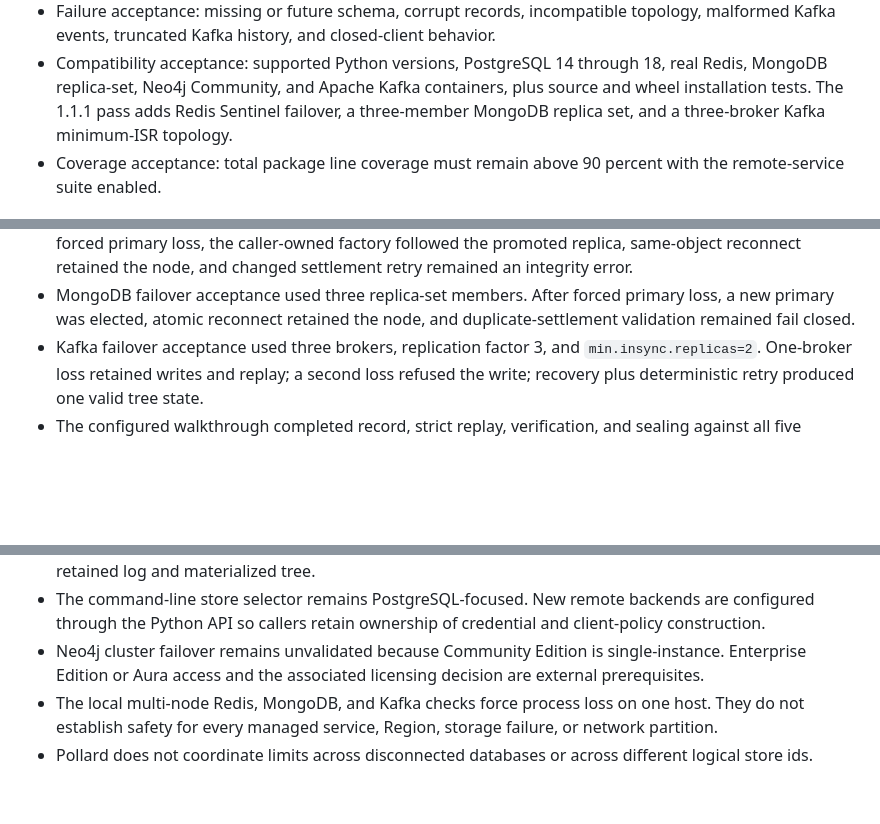
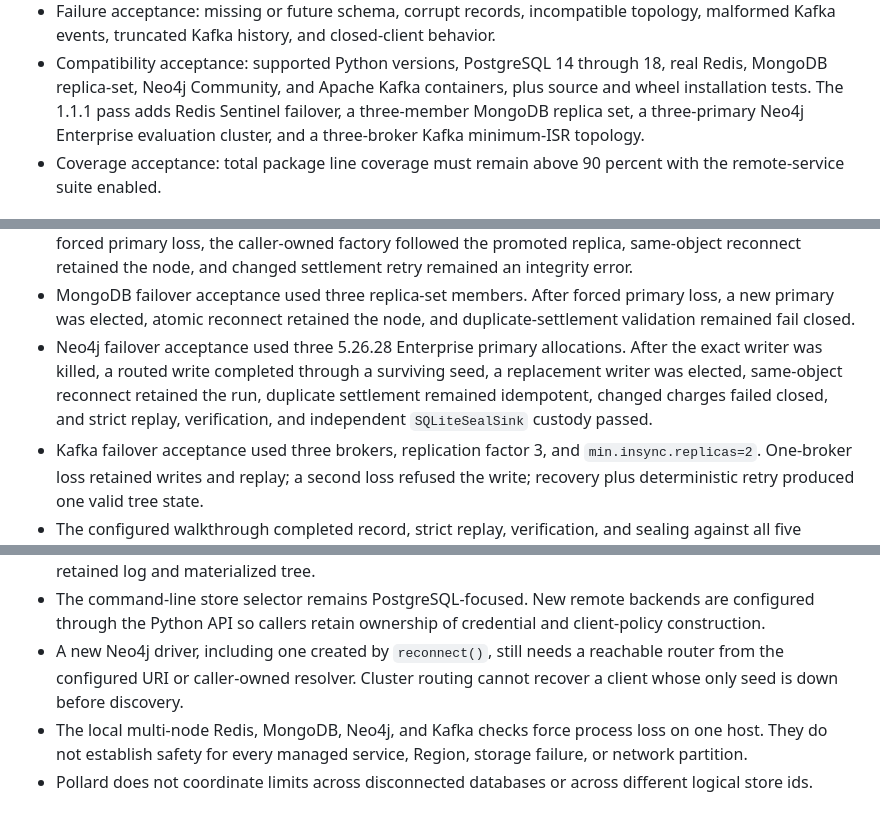
Before and after one commit to jemsbhai/pollard, a Markdown page: docs/store-backend-validation.md, 3 parts joined by grey strips. Drawn GitHub-style; blank space fills up the shorter version.

```diff
--- a/docs/store-backend-validation.md
+++ b/docs/store-backend-validation.md
@@ -55,8 +56,9 @@ as part of this audit.
 - Compatibility acceptance: supported Python versions, PostgreSQL 14 through
   18, real Redis, MongoDB replica-set, Neo4j Community, and Apache Kafka
   containers, plus source and wheel installation tests. The 1.1.1 pass adds
-  Redis Sentinel failover, a three-member MongoDB replica set, and a
-  three-broker Kafka minimum-ISR topology.
+  Redis Sentinel failover, a three-member MongoDB replica set, a three-primary
+  Neo4j Enterprise evaluation cluster, and a three-broker Kafka minimum-ISR
+  topology.
 - Coverage acceptance: total package line coverage must remain above 90
   percent with the remote-service suite enabled.
 
@@ -81,6 +83,12 @@ as part of this audit.
 - MongoDB failover acceptance used three replica-set members. After forced
   primary loss, a new primary was elected, atomic reconnect retained the node,
   and duplicate-settlement validation remained fail closed.
+- Neo4j failover acceptance used three 5.26.28 Enterprise primary allocations.
+  After the exact writer was killed, a routed write completed through a
+  surviving seed, a replacement writer was elected, same-object reconnect
+  retained the run, duplicate settlement remained idempotent, changed charges
+  failed closed, and strict replay, verification, and independent
+  `SQLiteSealSink` custody passed.
 - Kafka failover acceptance used three brokers, replication factor 3, and
   `min.insync.replicas=2`. One-broker loss retained writes and replay; a
   second loss refused the write; recovery plus deterministic retry produced
@@ -113,11 +121,11 @@ spend is `0.00 USD` of the `8.00 USD` ceiling. No local GPU was used.
 - The command-line store selector remains PostgreSQL-focused. New remote
   backends are configured through the Python API so callers retain ownership
   of credential and client-policy construction.
-- Neo4j cluster failover remains unvalidated because Community Edition is
-  single-instance. Enterprise Edition or Aura access and the associated
-  licensing decision are external prerequisites.
-- The local multi-node Redis, MongoDB, and Kafka checks force process loss on
-  one host. They do not establish safety for every managed service, Region,
-  storage failure, or network partition.
+- A new Neo4j driver, including one created by `reconnect()`, still needs a
+  reachable router from the configured URI or caller-owned resolver. Cluster
+  routing cannot recover a client whose only seed is down before discovery.
+- The local multi-node Redis, MongoDB, Neo4j, and Kafka checks force process
+  loss on one host. They do not establish safety for every managed service,
+  Region, storage failure, or network partition.
 - Pollard does not coordinate limits across disconnected databases or across
   different logical store ids.
```
Also changed, not shown: other parts of docs/store-backend-validation.md (+1 -0 lines), CHANGELOG.md (+3 -0 lines), docs/neo4j-operations.md (+17 -4 lines).
